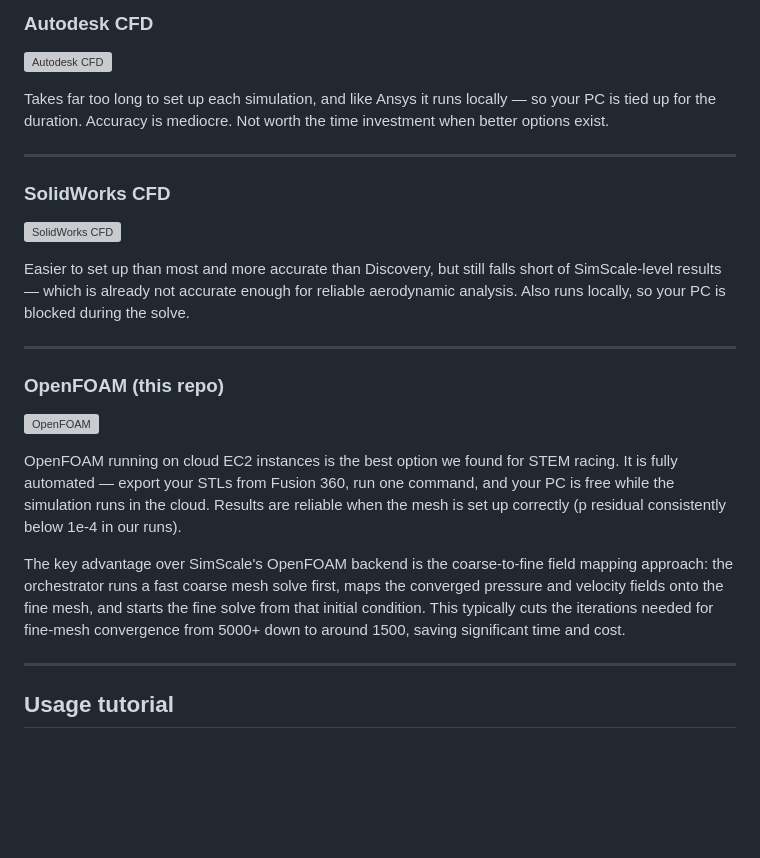
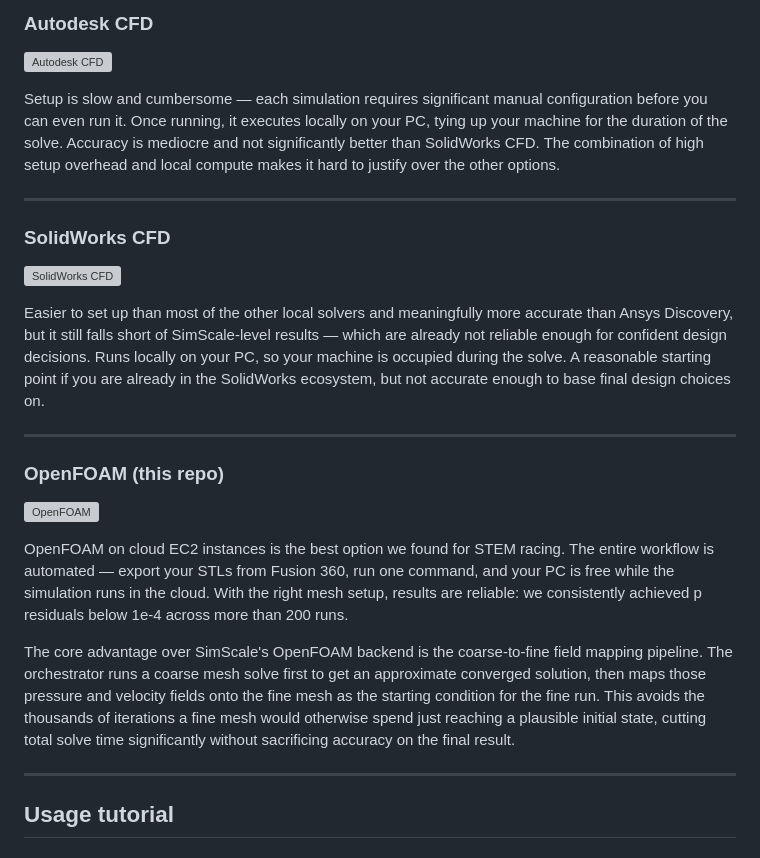
Before and after one commit to mxnviir/openfoam-for-stem, a Markdown page: README.md, the part around one of its changes. Drawn GitHub-style; blank space fills up the shorter version; grey boxes are pictures that could not be loaded.

```diff
--- a/README.md
+++ b/README.md
@@ -140,7 +151,7 @@ This is not a SimScale-specific flaw — it comes from limited solver customisat
 
 ![Autodesk CFD](assets/auto.png)
 
-Takes far too long to set up each simulation, and like Ansys it runs locally — so your PC is tied up for the duration. Accuracy is mediocre. Not worth the time investment when better options exist.
+Setup is slow and cumbersome — each simulation requires significant manual configuration before you can even run it. Once running, it executes locally on your PC, tying up your machine for the duration of the solve. Accuracy is mediocre and not significantly better than SolidWorks CFD. The combination of high setup overhead and local compute makes it hard to justify over the other options.
 
 ---
 
@@ -148,7 +159,7 @@ Takes far too long to set up each simulation, and like Ansys it runs locally —
 
 ![SolidWorks CFD](assets/solidworks.png)
 
-Easier to set up than most and more accurate than Discovery, but still falls short of SimScale-level results — which is already not accurate enough for reliable aerodynamic analysis. Also runs locally, so your PC is blocked during the solve.
+Easier to set up than most of the other local solvers and meaningfully more accurate than Ansys Discovery, but it still falls short of SimScale-level results — which are already not reliable enough for confident design decisions. Runs locally on your PC, so your machine is occupied during the solve. A reasonable starting point if you are already in the SolidWorks ecosystem, but not accurate enough to base final design choices on.
 
 ---
 
@@ -156,9 +167,9 @@ Easier to set up than most and more accurate than Discovery, but still falls sho
 
 ![OpenFOAM](assets/openfoam.png)
 
-OpenFOAM running on cloud EC2 instances is the best option we found for STEM racing. It is fully automated — export your STLs from Fusion 360, run one command, and your PC is free while the simulation runs in the cloud. Results are reliable when the mesh is set up correctly (p residual consistently below 1e-4 in our runs).
+OpenFOAM on cloud EC2 instances is the best option we found for STEM racing. The entire workflow is automated — export your STLs from Fusion 360, run one command, and your PC is free while the simulation runs in the cloud. With the right mesh setup, results are reliable: we consistently achieved p residuals below 1e-4 across more than 200 runs.
 
-The key advantage over SimScale's OpenFOAM backend is the coarse-to-fine field mapping approach: the orchestrator runs a fast coarse mesh solve first, maps the converged pressure and velocity fields onto the fine mesh, and starts the fine solve from that initial condition. This typically cuts the iterations needed for fine-mesh convergence from 5000+ down to around 1500, saving significant time and cost.
+The core advantage over SimScale's OpenFOAM backend is the coarse-to-fine field mapping pipeline. The orchestrator runs a coarse mesh solve first to get an approximate converged solution, then maps those pressure and velocity fields onto the fine mesh as the starting condition for the fine run. This avoids the thousands of iterations a fine mesh would otherwise spend just reaching a plausible initial state, cutting total solve time significantly without sacrificing accuracy on the final result.
 
 ---
 
```
Also changed, not shown: other parts of README.md (+24 -13 lines).
